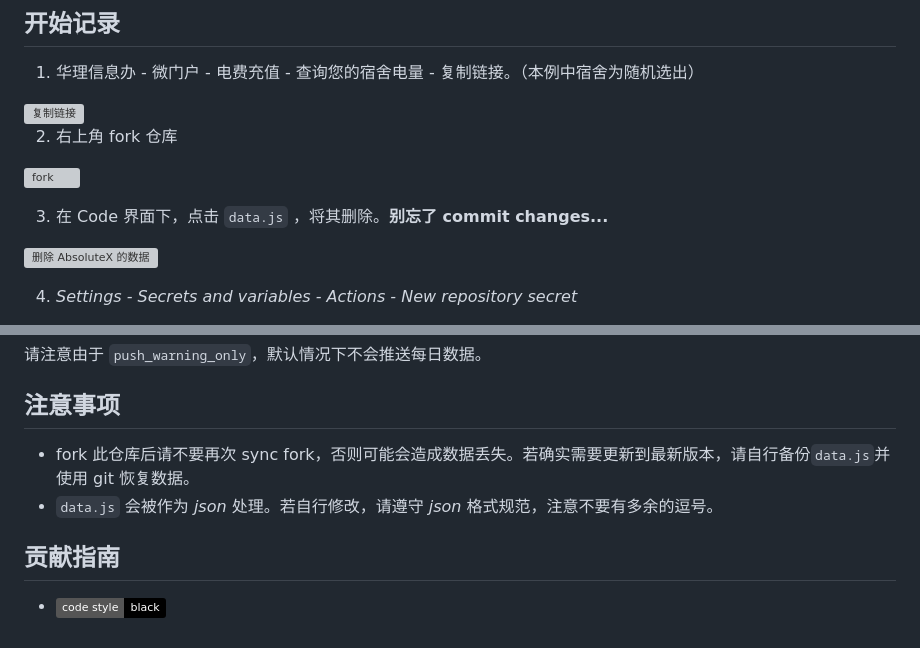
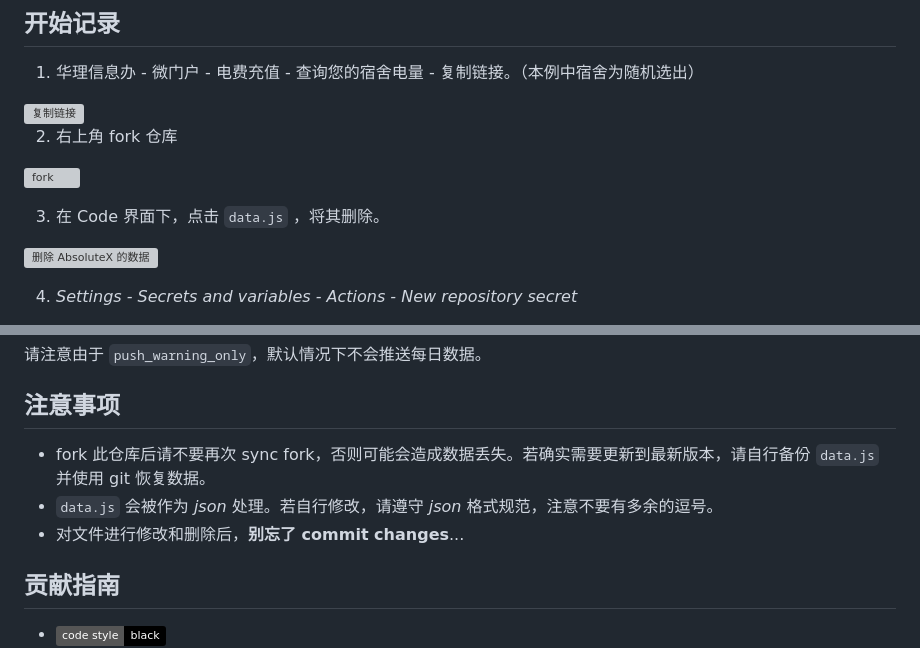
Before and after one commit to lxl66566/ecust-electricity-statistics, a Markdown page: README.md, 2 parts joined by grey strips. Drawn GitHub-style; badges without logos; grey boxes are pictures that could not be loaded.

```diff
--- a/README.md
+++ b/README.md
@@ -19,7 +19,7 @@
 
 ![fork](https://user-images.githubusercontent.com/88281489/205480982-a221a67c-c789-4298-9a45-34a35c820b71.png)
 
-3. 在 Code 界面下，点击 `data.js` ，将其删除。**别忘了 commit changes...**
+3. 在 Code 界面下，点击 `data.js` ，将其删除。
 
 ![删除 AbsoluteX 的数据](https://github.com/lxl66566/ecust-electricity-statistics/assets/88281489/bb12d4b9-4680-4499-9994-b0bd84d7fe1f)
 
@@ -86,8 +88,9 @@ Settings - Pages - Deploy from a branch - 选中 main - Save
 
 ## 注意事项
 
-- fork 此仓库后请不要再次 sync fork，否则可能会造成数据丢失。若确实需要更新到最新版本，请自行备份`data.js`并使用 git 恢复数据。
+- fork 此仓库后请不要再次 sync fork，否则可能会造成数据丢失。若确实需要更新到最新版本，请自行备份 `data.js` 并使用 git 恢复数据。
 - `data.js` 会被作为 _json_ 处理。若自行修改，请遵守 _json_ 格式规范，注意不要有多余的逗号。
+- 对文件进行修改和删除后，**别忘了 commit changes**...
 
 ## 贡献指南
 
```
Also changed, not shown: other parts of README.md (+3 -1 lines).
